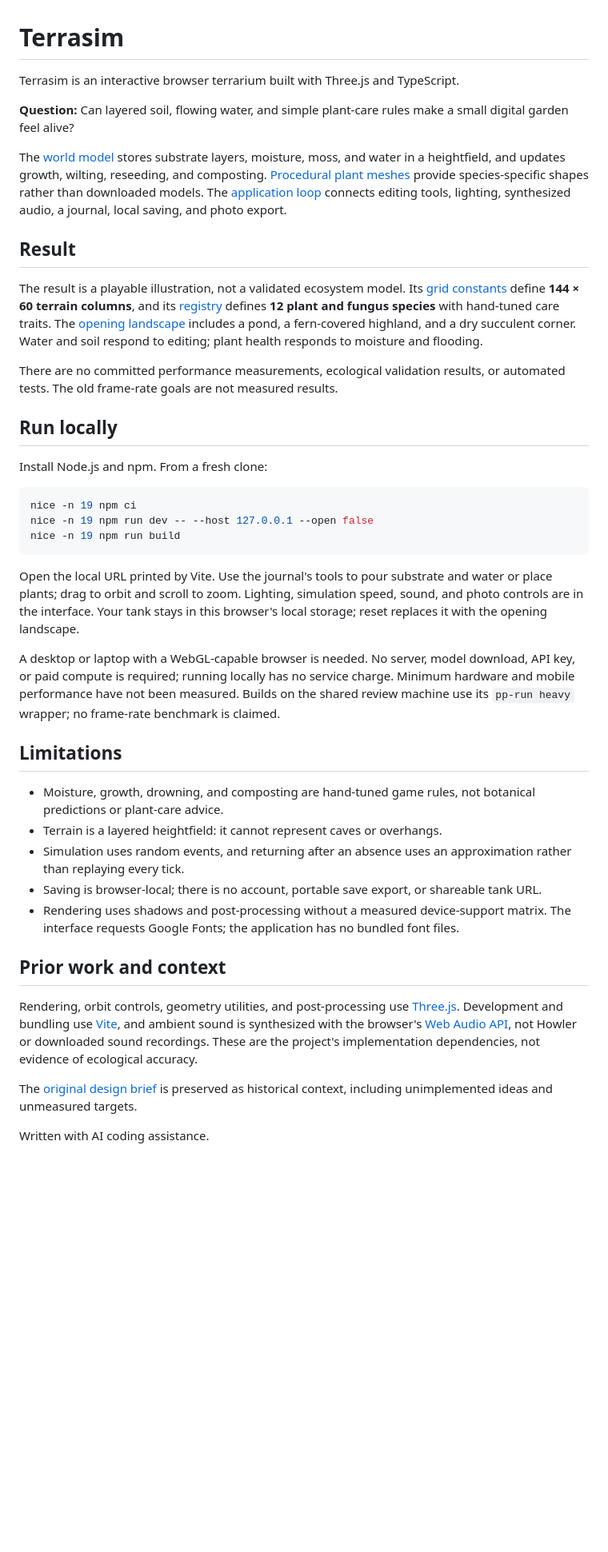
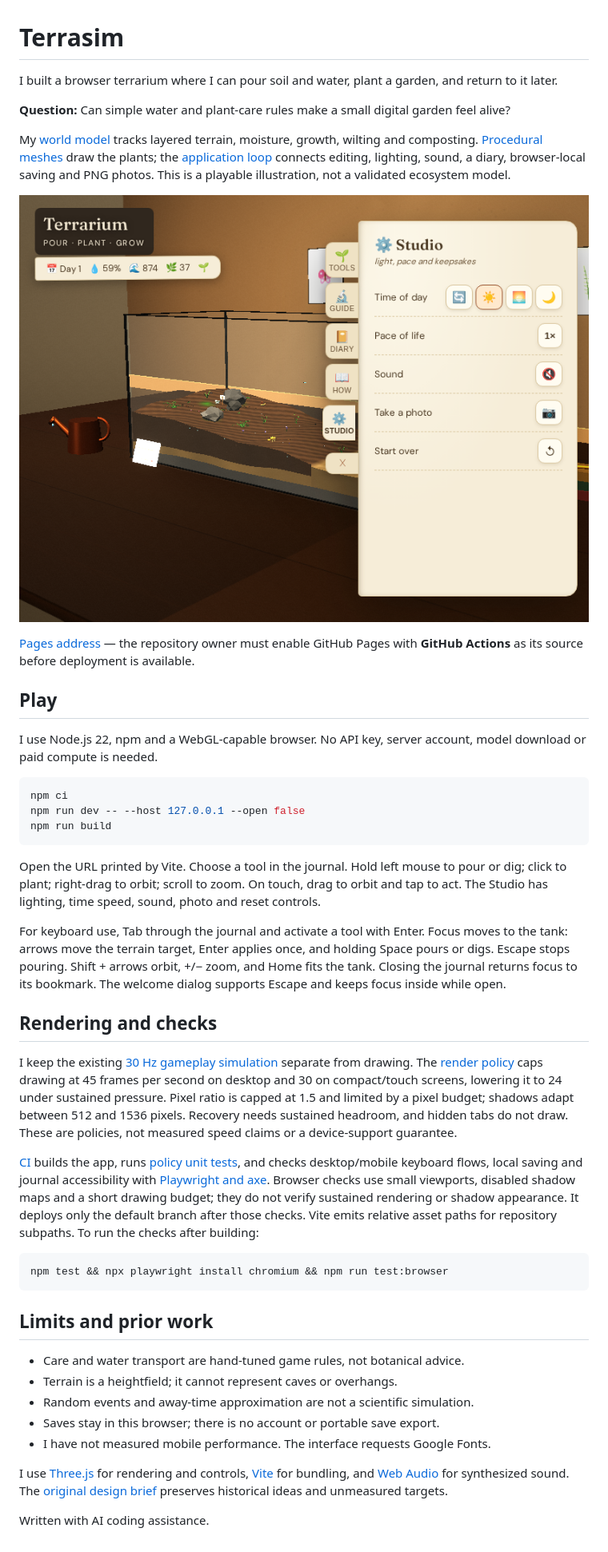
Before and after one commit to mottopanikeiku/terrasim, a Markdown page: README.md, the part around the change. Shown at 80% size. Rendered like a GitHub page; pictures changed too: docs/assets/terrarium.png (added); blank space fills up the shorter version.

Commit message:
deploy to pages, add keyboard controls

````diff
--- a/README.md
+++ b/README.md
@@ -1,43 +1,47 @@
 # Terrasim
 
-Terrasim is an interactive browser terrarium built with Three.js and TypeScript.
+I built a browser terrarium where I can pour soil and water, plant a garden, and return to it later.
 
-**Question:** Can layered soil, flowing water, and simple plant-care rules make a small digital garden feel alive?
+**Question:** Can simple water and plant-care rules make a small digital garden feel alive?
 
-The [world model](src/core/World.ts) stores substrate layers, moisture, moss, and water in a heightfield, and updates growth, wilting, reseeding, and composting. [Procedural plant meshes](src/world/PlantMeshes.ts) provide species-specific shapes rather than downloaded models. The [application loop](src/main.ts) connects editing tools, lighting, synthesized audio, a journal, local saving, and photo export.
+My [world model](src/core/World.ts) tracks layered terrain, moisture, growth, wilting and composting. [Procedural meshes](src/world/PlantMeshes.ts) draw the plants; the [application loop](src/main.ts) connects editing, lighting, sound, a diary, browser-local saving and PNG photos. This is a playable illustration, not a validated ecosystem model.
 
-## Result
+![Terrarium garden and keeper's journal](docs/assets/terrarium.png)
 
-The result is a playable illustration, not a validated ecosystem model. Its [grid constants](src/core/constants.ts) define **144 × 60 terrain columns**, and its [registry](src/world/Plants.ts) defines **12 plant and fungus species** with hand-tuned care traits. The [opening landscape](src/world/DefaultScene.ts) includes a pond, a fern-covered highland, and a dry succulent corner. Water and soil respond to editing; plant health responds to moisture and flooding.
+[Pages address](https://mottopanikeiku.github.io/terrasim/) — the repository owner must enable GitHub Pages with **GitHub Actions** as its source before deployment is available.
 
-There are no committed performance measurements, ecological validation results, or automated tests. The old frame-rate goals are not measured results.
+## Play
 
-## Run locally
-
-Install Node.js and npm. From a fresh clone:
+I use Node.js 22, npm and a WebGL-capable browser. No API key, server account, model download or paid compute is needed.
 
 ```sh
-nice -n 19 npm ci
-nice -n 19 npm run dev -- --host 127.0.0.1 --open false
-nice -n 19 npm run build
+npm ci
+npm run dev -- --host 127.0.0.1 --open false
+npm run build
 ```
 
-Open the local URL printed by Vite. Use the journal's tools to pour substrate and water or place plants; drag to orbit and scroll to zoom. Lighting, simulation speed, sound, and photo controls are in the interface. Your tank stays in this browser's local storage; reset replaces it with the opening landscape.
+Open the URL printed by Vite. Choose a tool in the journal. Hold left mouse to pour or dig; click to plant; right-drag to orbit; scroll to zoom. On touch, drag to orbit and tap to act. The Studio has lighting, time speed, sound, photo and reset controls.
 
-A desktop or laptop with a WebGL-capable browser is needed. No server, model download, API key, or paid compute is required; running locally has no service charge. Minimum hardware and mobile performance have not been measured. Builds on the shared review machine use its `pp-run heavy` wrapper; no frame-rate benchmark is claimed.
+For keyboard use, Tab through the journal and activate a tool with Enter. Focus moves to the tank: arrows move the terrain target, Enter applies once, and holding Space pours or digs. Escape stops pouring. Shift + arrows orbit, +/− zoom, and Home fits the tank. Closing the journal returns focus to its bookmark. The welcome dialog supports Escape and keeps focus inside while open.
 
-## Limitations
+## Rendering and checks
 
-- Moisture, growth, drowning, and composting are hand-tuned game rules, not botanical predictions or plant-care advice.
-- Terrain is a layered heightfield: it cannot represent caves or overhangs.
-- Simulation uses random events, and returning after an absence uses an approximation rather than replaying every tick.
-- Saving is browser-local; there is no account, portable save export, or shareable tank URL.
-- Rendering uses shadows and post-processing without a measured device-support matrix. The interface requests Google Fonts; the application has no bundled font files.
+I keep the existing [30 Hz gameplay simulation](src/main.ts) separate from drawing. The [render policy](src/core/RenderPolicy.ts) caps drawing at 45 frames per second on desktop and 30 on compact/touch screens, lowering it to 24 under sustained pressure. Pixel ratio is capped at 1.5 and limited by a pixel budget; shadows adapt between 512 and 1536 pixels. Recovery needs sustained headroom, and hidden tabs do not draw. These are policies, not measured speed claims or a device-support guarantee.
 
-## Prior work and context
+[CI](.github/workflows/pages.yml) builds the app, runs [policy unit tests](tests/render-policy.test.ts), and checks desktop/mobile keyboard flows, local saving and journal accessibility with [Playwright and axe](tests/browser/terrarium.spec.ts). Browser checks use small viewports, disabled shadow maps and a short drawing budget; they do not verify sustained rendering or shadow appearance. It deploys only the default branch after those checks. Vite emits relative asset paths for repository subpaths. To run the checks after building:
 
-Rendering, orbit controls, geometry utilities, and post-processing use [Three.js](https://threejs.org/docs/). Development and bundling use [Vite](https://vite.dev/guide/), and ambient sound is synthesized with the browser's [Web Audio API](https://developer.mozilla.org/en-US/docs/Web/API/Web_Audio_API), not Howler or downloaded sound recordings. These are the project's implementation dependencies, not evidence of ecological accuracy.
+```sh
+npm test && npx playwright install chromium && npm run test:browser
+```
 
-The [original design brief](docs/original-design-brief.md) is preserved as historical context, including unimplemented ideas and unmeasured targets.
+## Limits and prior work
+
+- Care and water transport are hand-tuned game rules, not botanical advice.
+- Terrain is a heightfield; it cannot represent caves or overhangs.
+- Random events and away-time approximation are not a scientific simulation.
+- Saves stay in this browser; there is no account or portable save export.
+- I have not measured mobile performance. The interface requests Google Fonts.
+
+I use [Three.js](https://threejs.org/docs/) for rendering and controls, [Vite](https://vite.dev/guide/) for bundling, and [Web Audio](https://developer.mozilla.org/en-US/docs/Web/API/Web_Audio_API) for synthesized sound. The [original design brief](docs/original-design-brief.md) preserves historical ideas and unmeasured targets.
 
 Written with AI coding assistance.
````
Also changed, not shown: docs/assets/terrarium-mobile.png (added), 15 other files.
